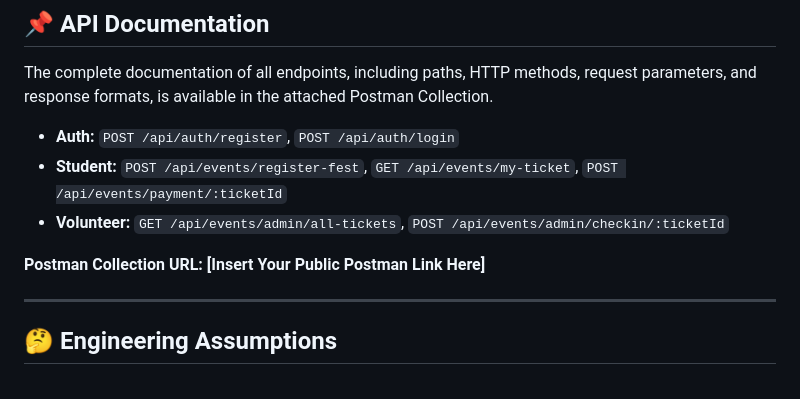
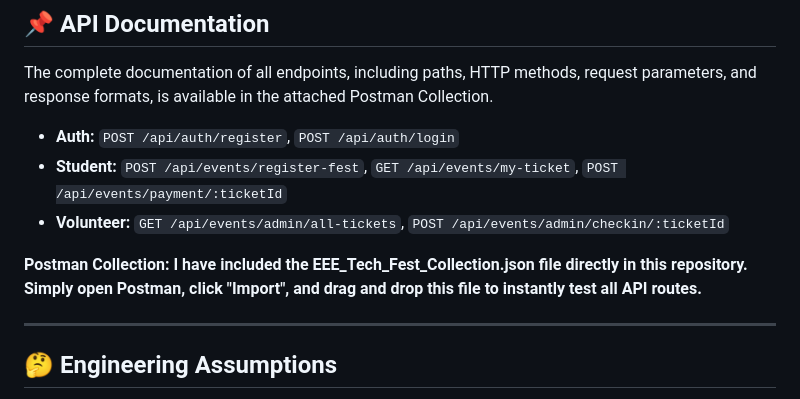
Before and after one commit to Code-with-Prabhjot/IEEE-TechFest-Backend, a Markdown page: README.md, the part around the change. GitHub-like rendering.

Commit message:
docs: finalize postman collection instructions

```diff
--- a/README.md
+++ b/README.md
@@ -76,7 +76,7 @@ The complete documentation of all endpoints, including paths, HTTP methods, requ
 * **Student:** `POST /api/events/register-fest`, `GET /api/events/my-ticket`, `POST /api/events/payment/:ticketId`
 * **Volunteer:** `GET /api/events/admin/all-tickets`, `POST /api/events/admin/checkin/:ticketId`
 
-**Postman Collection URL:** **[Insert Your Public Postman Link Here]**
+**Postman Collection: I have included the EEE_Tech_Fest_Collection.json file directly in this repository. Simply open Postman, click "Import", and drag and drop this file to instantly test all API routes.**
 
 ---
 
```
